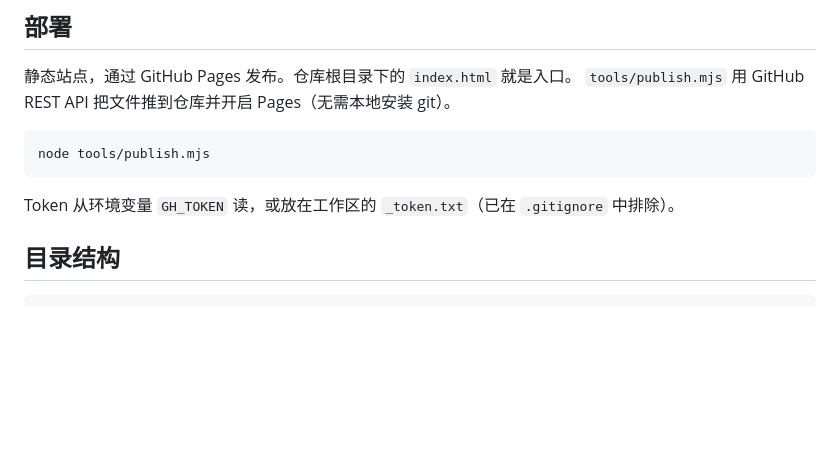
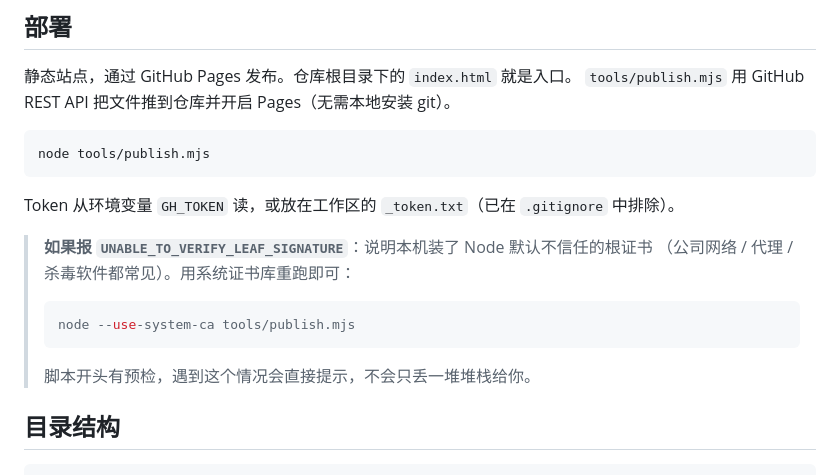
Before and after one commit to Nine-Crane/jungle-iq, a Markdown page: README.md, the part around the change. Rendered like a GitHub page; blank space fills up the shorter version.

Commit message:
chore: publish README.md

````diff
--- a/README.md
+++ b/README.md
@@ -176,6 +176,15 @@ node tools/publish.mjs
 
 Token 从环境变量 `GH_TOKEN` 读，或放在工作区的 `_token.txt`（已在 `.gitignore` 中排除）。
 
+> **如果报 `UNABLE_TO_VERIFY_LEAF_SIGNATURE`**：说明本机装了 Node 默认不信任的根证书
+> （公司网络 / 代理 / 杀毒软件都常见）。用系统证书库重跑即可：
+>
+> ```bash
+> node --use-system-ca tools/publish.mjs
+> ```
+>
+> 脚本开头有预检，遇到这个情况会直接提示，不会只丢一堆堆栈给你。
+
 ## 目录结构
 
 ```
````
